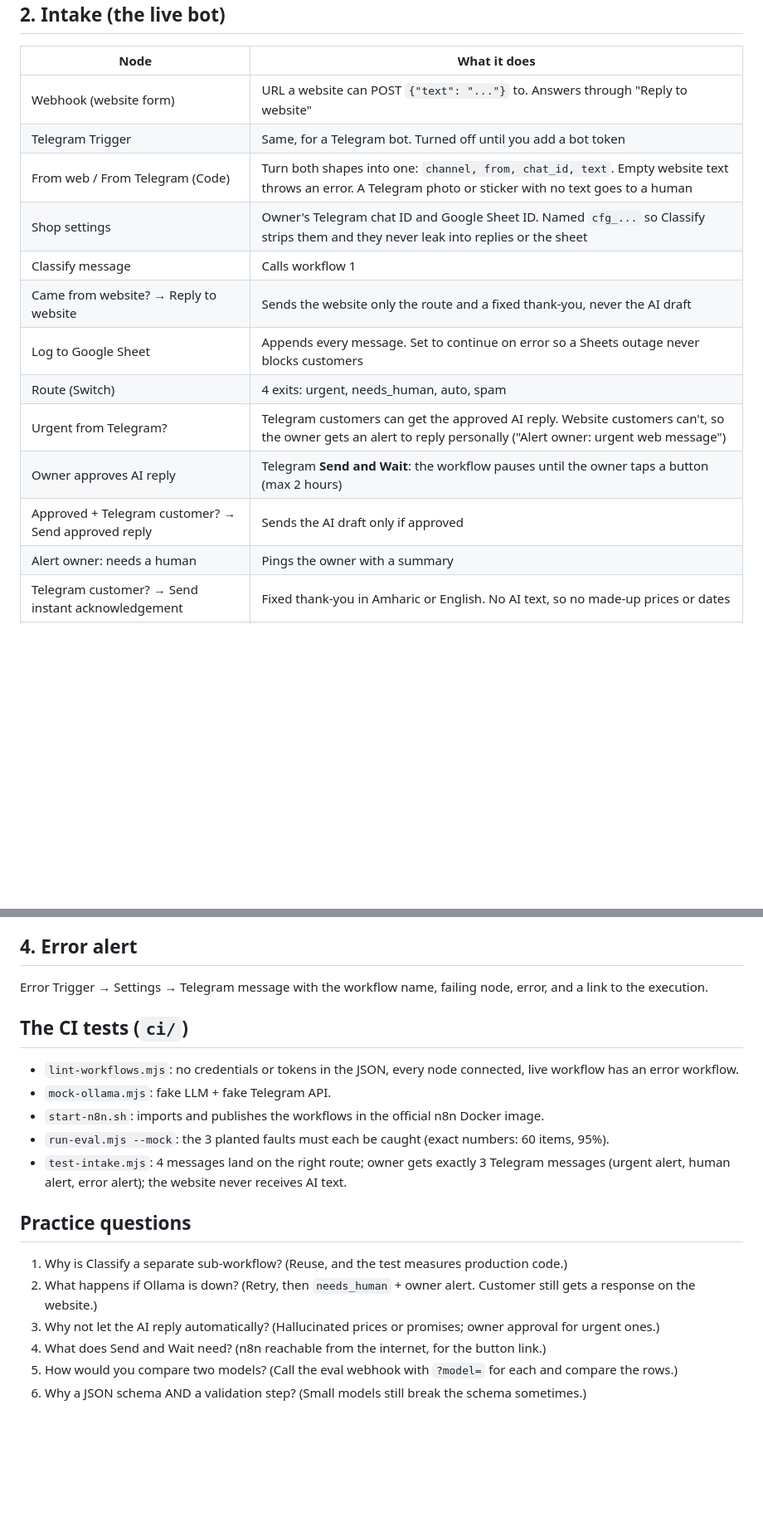
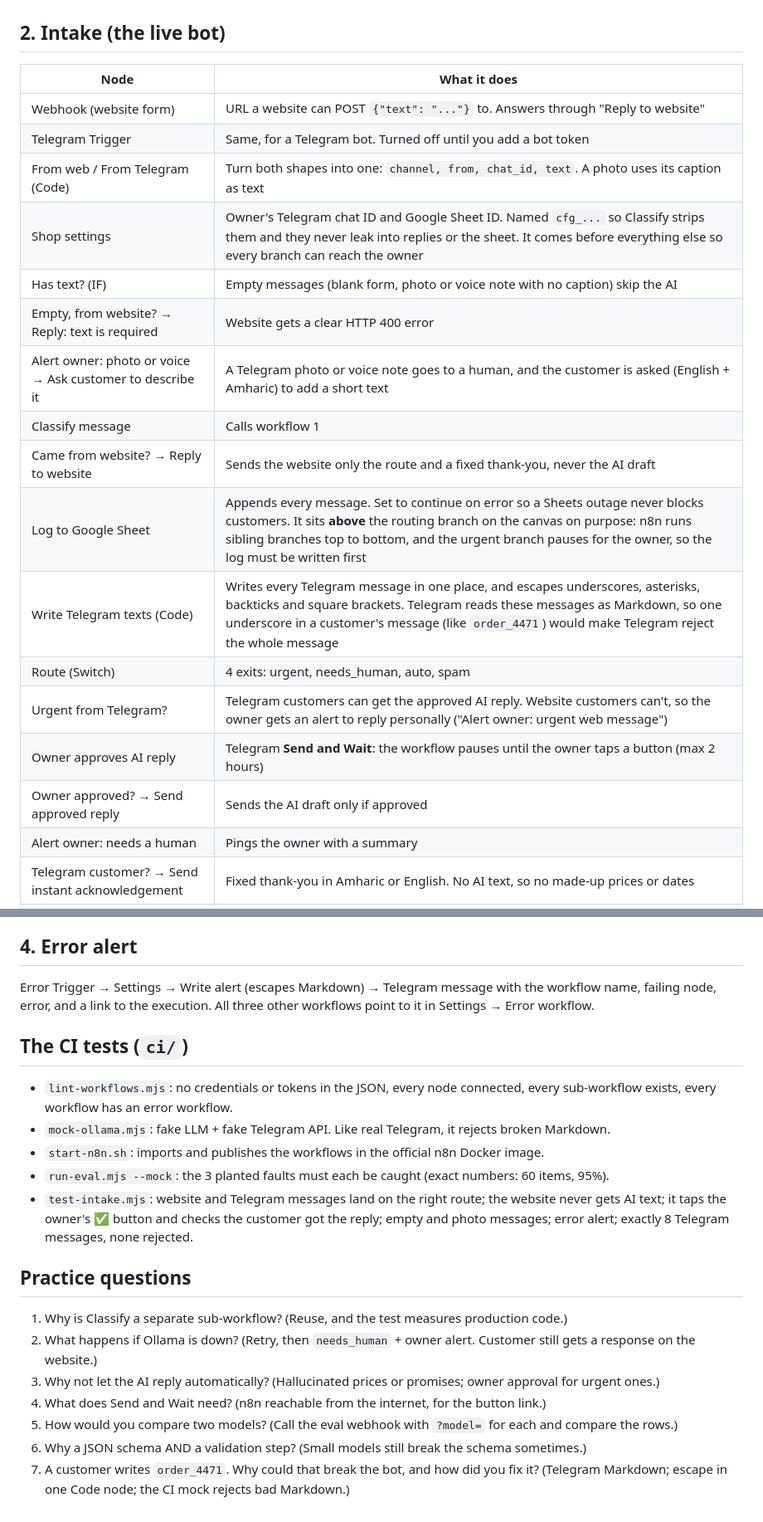
Before and after one commit to Beki-hck/n8n-support-triage, a Markdown page: docs/walkthrough.md, 2 parts joined by grey strips. Shown at 83% size. GitHub-like rendering; blank space fills up the shorter version.

```diff
--- a/docs/walkthrough.md
+++ b/docs/walkthrough.md
@@ -28,15 +28,19 @@ Read this with the workflow open in n8n. Each part ends with what to say in an i
 |---|---|
 | Webhook (website form) | URL a website can POST `{"text": "..."}` to. Answers through "Reply to website" |
 | Telegram Trigger | Same, for a Telegram bot. Turned off until you add a bot token |
-| From web / From Telegram (Code) | Turn both shapes into one: `channel, from, chat_id, text`. Empty website text throws an error. A Telegram photo or sticker with no text goes to a human |
-| Shop settings | Owner's Telegram chat ID and Google Sheet ID. Named `cfg_...` so Classify strips them and they never leak into replies or the sheet |
+| From web / From Telegram (Code) | Turn both shapes into one: `channel, from, chat_id, text`. A photo uses its caption as text |
+| Shop settings | Owner's Telegram chat ID and Google Sheet ID. Named `cfg_...` so Classify strips them and they never leak into replies or the sheet. It comes before everything else so every branch can reach the owner |
+| Has text? (IF) | Empty messages (blank form, photo or voice note with no caption) skip the AI |
+| Empty, from website? → Reply: text is required | Website gets a clear HTTP 400 error |
+| Alert owner: photo or voice → Ask customer to describe it | A Telegram photo or voice note goes to a human, and the customer is asked (English + Amharic) to add a short text |
 | Classify message | Calls workflow 1 |
 | Came from website? → Reply to website | Sends the website only the route and a fixed thank-you, never the AI draft |
-| Log to Google Sheet | Appends every message. Set to continue on error so a Sheets outage never blocks customers |
+| Log to Google Sheet | Appends every message. Set to continue on error so a Sheets outage never blocks customers. It sits **above** the routing branch on the canvas on purpose: n8n runs sibling branches top to bottom, and the urgent branch pauses for the owner, so the log must be written first |
+| Write Telegram texts (Code) | Writes every Telegram message in one place, and escapes underscores, asterisks, backticks and square brackets. Telegram reads these messages as Markdown, so one underscore in a customer's message (like `order_4471`) would make Telegram reject the whole message |
 | Route (Switch) | 4 exits: urgent, needs_human, auto, spam |
 | Urgent from Telegram? | Telegram customers can get the approved AI reply. Website customers can't, so the owner gets an alert to reply personally ("Alert owner: urgent web message") |
 | Owner approves AI reply | Telegram **Send and Wait**: the workflow pauses until the owner taps a button (max 2 hours) |
-| Approved + Telegram customer? → Send approved reply | Sends the AI draft only if approved |
+| Owner approved? → Send approved reply | Sends the AI draft only if approved |
 | Alert owner: needs a human | Pings the owner with a summary |
 | Telegram customer? → Send instant acknowledgement | Fixed thank-you in Amharic or English. No AI text, so no made-up prices or dates |
 | Spam: stop here | Does nothing, on purpose |
@@ -60,15 +64,15 @@ Settings → **Error workflow** points to workflow 4, so any crash pings the own
 
 ## 4. Error alert
 
-Error Trigger → Settings → Telegram message with the workflow name, failing node, error, and a link to the execution.
+Error Trigger → Settings → Write alert (escapes Markdown) → Telegram message with the workflow name, failing node, error, and a link to the execution. All three other workflows point to it in Settings → Error workflow.
 
 ## The CI tests (`ci/`)
 
-- `lint-workflows.mjs`: no credentials or tokens in the JSON, every node connected, live workflow has an error workflow.
-- `mock-ollama.mjs`: fake LLM + fake Telegram API.
+- `lint-workflows.mjs`: no credentials or tokens in the JSON, every node connected, every sub-workflow exists, every workflow has an error workflow.
+- `mock-ollama.mjs`: fake LLM + fake Telegram API. Like real Telegram, it rejects broken Markdown.
 - `start-n8n.sh`: imports and publishes the workflows in the official n8n Docker image.
 - `run-eval.mjs --mock`: the 3 planted faults must each be caught (exact numbers: 60 items, 95%).
-- `test-intake.mjs`: 4 messages land on the right route; owner gets exactly 3 Telegram messages (urgent alert, human alert, error alert); the website never receives AI text.
+- `test-intake.mjs`: website and Telegram messages land on the right route; the website never gets AI text; it taps the owner's ✅ button and checks the customer got the reply; empty and photo messages; error alert; exactly 8 Telegram messages, none rejected.
 
 ## Practice questions
 
@@ -78,3 +82,4 @@ Error Trigger → Settings → Telegram message with the workflow name, failing
 4. What does Send and Wait need? (n8n reachable from the internet, for the button link.)
 5. How would you compare two models? (Call the eval webhook with `?model=` for each and compare the rows.)
 6. Why a JSON schema AND a validation step? (Small models still break the schema sometimes.)
+7. A customer writes `order_4471`. Why could that break the bot, and how did you fix it? (Telegram Markdown; escape in one Code node; the CI mock rejects bad Markdown.)
```
Also changed, not shown: other parts of docs/walkthrough.md (+1 -1 lines), README.md (+24 -18 lines), docs/classify.png, docs/error-alert.png (added), docs/eval.png, docs/intake.png, 11 other files.
